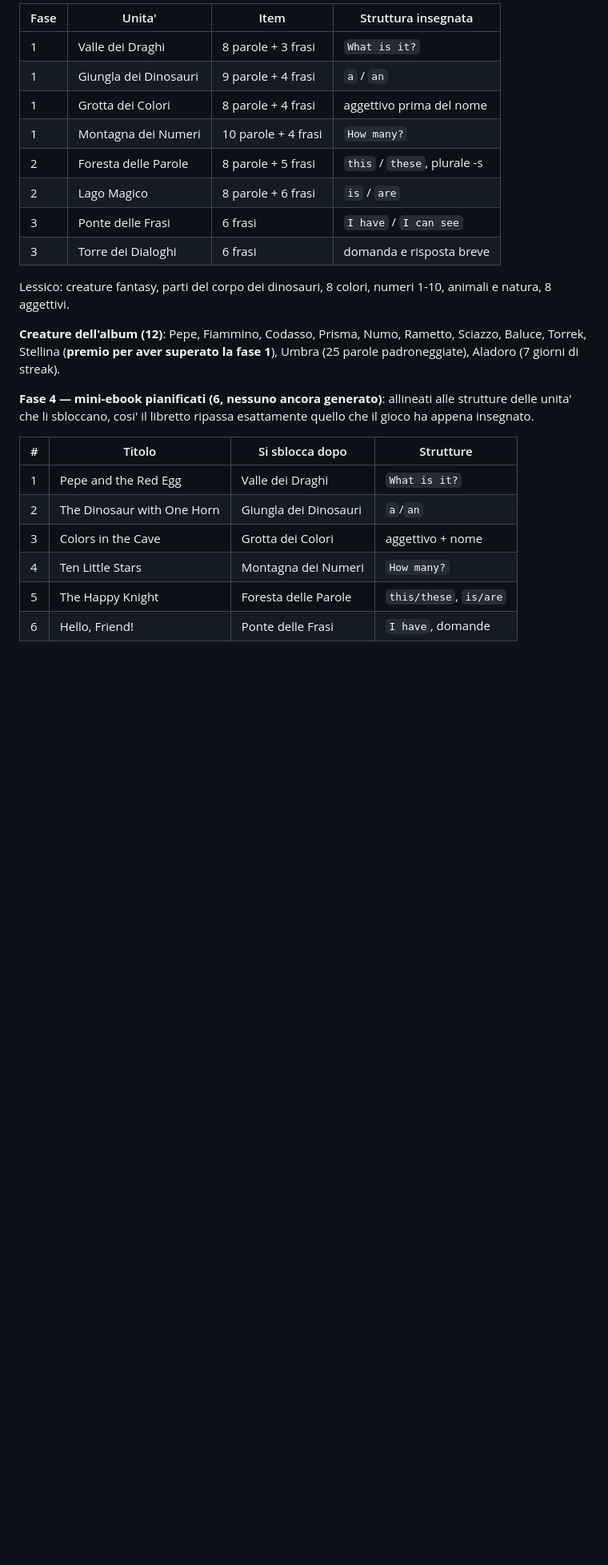
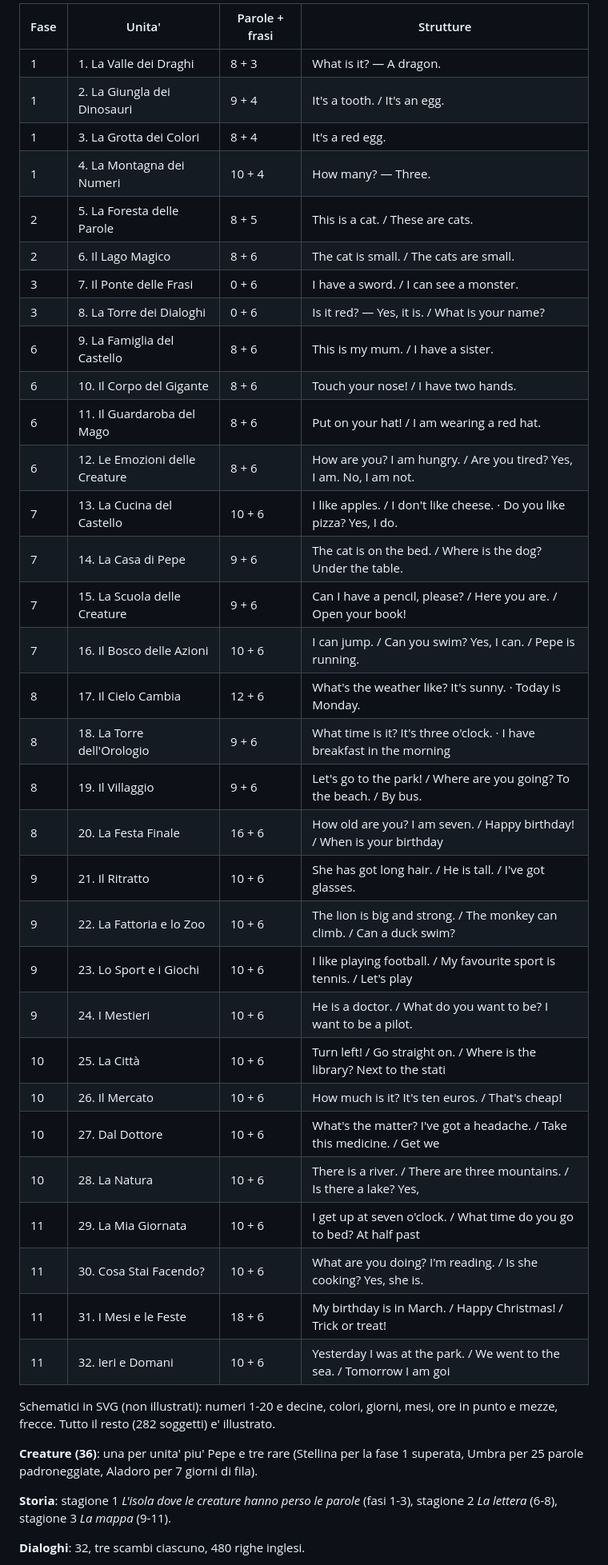
Before and after one commit to MontaNic/parole-creature, a Markdown page: PROGRESS.md, the part around one of its changes. Shown at 80% size. Rendered like a GitHub page; blank space fills up the shorter version.

Commit message:
PROGRESS: testata, funzionalita', contenuti e prossimi passi allo stato di oggi
Co-Authored-By: Claude Fable 5.1 <noreply@anthropic.com>

```diff
--- a/PROGRESS.md
+++ b/PROGRESS.md
@@ -312,32 +327,49 @@ proxy/cloudflare-worker.js  proxy che custodisce la chiave ElevenLabs
 
-| Fase | Unita' | Item | Struttura insegnata |
-|------|--------|------|---------------------|
-| 1 | Valle dei Draghi | 8 parole + 3 frasi | `What is it?` |
-| 1 | Giungla dei Dinosauri | 9 parole + 4 frasi | `a` / `an` |
-| 1 | Grotta dei Colori | 8 parole + 4 frasi | aggettivo prima del nome |
-| 1 | Montagna dei Numeri | 10 parole + 4 frasi | `How many?` |
-| 2 | Foresta delle Parole | 8 parole + 5 frasi | `this` / `these`, plurale -s |
-| 2 | Lago Magico | 8 parole + 6 frasi | `is` / `are` |
-| 3 | Ponte delle Frasi | 6 frasi | `I have` / `I can see` |
-| 3 | Torre dei Dialoghi | 6 frasi | domanda e risposta breve |
+| Fase | Unita' | Parole + frasi | Strutture |
+|------|--------|----------------|-----------|
+| 1 | 1. La Valle dei Draghi | 8 + 3 | What is it? — A dragon. |
+| 1 | 2. La Giungla dei Dinosauri | 9 + 4 | It's a tooth. / It's an egg. |
+| 1 | 3. La Grotta dei Colori | 8 + 4 | It's a red egg. |
+| 1 | 4. La Montagna dei Numeri | 10 + 4 | How many? — Three. |
+| 2 | 5. La Foresta delle Parole | 8 + 5 | This is a cat. / These are cats. |
+| 2 | 6. Il Lago Magico | 8 + 6 | The cat is small. / The cats are small. |
+| 3 | 7. Il Ponte delle Frasi | 0 + 6 | I have a sword. / I can see a monster. |
+| 3 | 8. La Torre dei Dialoghi | 0 + 6 | Is it red? — Yes, it is. / What is your name? |
+| 6 | 9. La Famiglia del Castello | 8 + 6 | This is my mum. / I have a sister. |
+| 6 | 10. Il Corpo del Gigante | 8 + 6 | Touch your nose! / I have two hands. |
+| 6 | 11. Il Guardaroba del Mago | 8 + 6 | Put on your hat! / I am wearing a red hat. |
+| 6 | 12. Le Emozioni delle Creature | 8 + 6 | How are you? I am hungry. / Are you tired? Yes, I am. No, I am not. |
+| 7 | 13. La Cucina del Castello | 10 + 6 | I like apples. / I don't like cheese. · Do you like pizza? Yes, I do.  |
+| 7 | 14. La Casa di Pepe | 9 + 6 | The cat is on the bed. / Where is the dog? Under the table. |
+| 7 | 15. La Scuola delle Creature | 9 + 6 | Can I have a pencil, please? / Here you are. / Open your book! |
+| 7 | 16. Il Bosco delle Azioni | 10 + 6 | I can jump. / Can you swim? Yes, I can. / Pepe is running. |
+| 8 | 17. Il Cielo Cambia | 12 + 6 | What's the weather like? It's sunny. · Today is Monday. |
+| 8 | 18. La Torre dell'Orologio | 9 + 6 | What time is it? It's three o'clock. · I have breakfast in the morning |
+| 8 | 19. Il Villaggio | 9 + 6 | Let's go to the park! / Where are you going? To the beach. / By bus. |
+| 8 | 20. La Festa Finale | 16 + 6 | How old are you? I am seven. / Happy birthday! / When is your birthday |
+| 9 | 21. Il Ritratto | 10 + 6 | She has got long hair. / He is tall. / I've got glasses. |
+| 9 | 22. La Fattoria e lo Zoo | 10 + 6 | The lion is big and strong. / The monkey can climb. / Can a duck swim? |
+| 9 | 23. Lo Sport e i Giochi | 10 + 6 | I like playing football. / My favourite sport is tennis. / Let's play  |
+| 9 | 24. I Mestieri | 10 + 6 | He is a doctor. / What do you want to be? I want to be a pilot. |
+| 10 | 25. La Città | 10 + 6 | Turn left! / Go straight on. / Where is the library? Next to the stati |
+| 10 | 26. Il Mercato | 10 + 6 | How much is it? It's ten euros. / That's cheap! |
+| 10 | 27. Dal Dottore | 10 + 6 | What's the matter? I've got a headache. / Take this medicine. / Get we |
+| 10 | 28. La Natura | 10 + 6 | There is a river. / There are three mountains. / Is there a lake? Yes, |
+| 11 | 29. La Mia Giornata | 10 + 6 | I get up at seven o'clock. / What time do you go to bed? At half past  |
+| 11 | 30. Cosa Stai Facendo? | 10 + 6 | What are you doing? I'm reading. / Is she cooking? Yes, she is. |
+| 11 | 31. I Mesi e le Feste | 18 + 6 | My birthday is in March. / Happy Christmas! / Trick or treat! |
+| 11 | 32. Ieri e Domani | 10 + 6 | Yesterday I was at the park. / We went to the sea. / Tomorrow I am goi |
 
-Lessico: creature fantasy, parti del corpo dei dinosauri, 8 colori, numeri 1-10,
-animali e natura, 8 aggettivi.
+Schematici in SVG (non illustrati): numeri 1-20 e decine, colori, giorni,
+mesi, ore in punto e mezze, frecce. Tutto il resto (282 soggetti) e'
+illustrato.
 
-**Creature dell'album (12)**: Pepe, Fiammino, Codasso, Prisma, Numo, Rametto,
-Sciazzo, Baluce, Torrek, Stellina (**premio per aver superato la fase 1**),
-Umbra (25 parole padroneggiate), Aladoro (7 giorni di streak).
+**Creature (36)**: una per unita' piu' Pepe e tre rare (Stellina per la
+fase 1 superata, Umbra per 25 parole padroneggiate, Aladoro per 7 giorni
+di fila).
 
-**Fase 4 — mini-ebook pianificati (6, nessuno ancora generato)**: allineati alle
-strutture delle unita' che li sbloccano, cosi' il libretto ripassa esattamente
-quello che il gioco ha appena insegnato.
+**Storia**: stagione 1 *L'isola dove le creature hanno perso le parole*
+(fasi 1-3), stagione 2 *La lettera* (6-8), stagione 3 *La mappa* (9-11).
 
-| # | Titolo | Si sblocca dopo | Strutture |
-|---|--------|-----------------|-----------|
-| 1 | Pepe and the Red Egg | Valle dei Draghi | `What is it?` |
-| 2 | The Dinosaur with One Horn | Giungla dei Dinosauri | `a`/`an` |
-| 3 | Colors in the Cave | Grotta dei Colori | aggettivo + nome |
-| 4 | Ten Little Stars | Montagna dei Numeri | `How many?` |
-| 5 | The Happy Knight | Foresta delle Parole | `this/these`, `is/are` |
-| 6 | Hello, Friend! | Ponte delle Frasi | `I have`, domande |
+**Dialoghi**: 32, tre scambi ciascuno, 480 righe inglesi.
 
```
Also changed, not shown: other parts of PROGRESS.md (+80 -78 lines).
